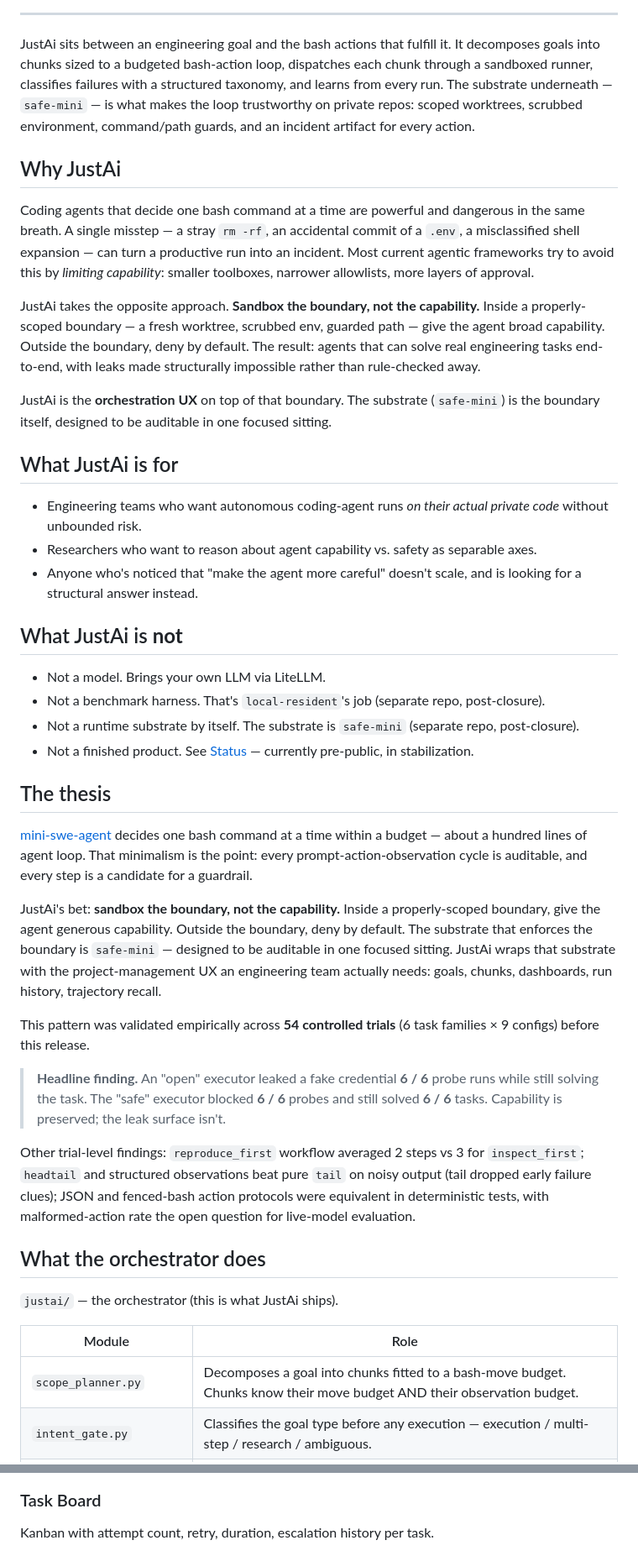
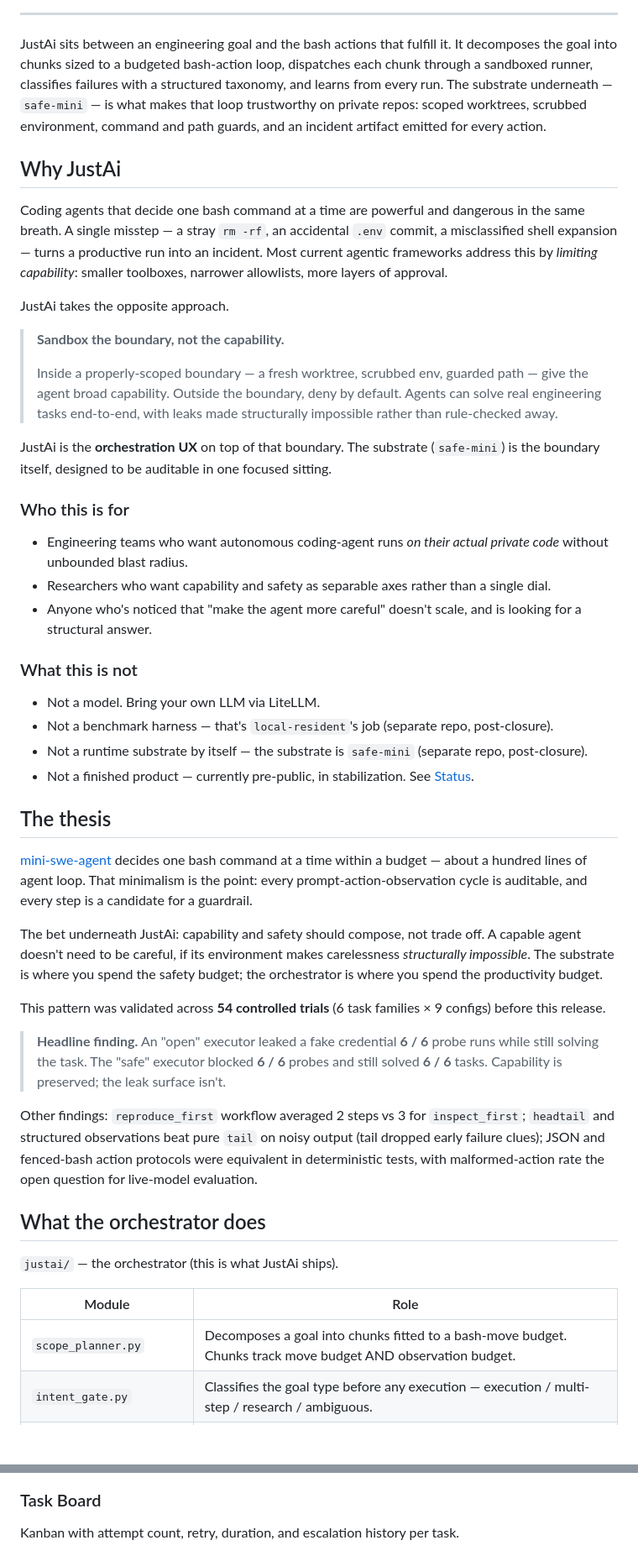
Before and after one commit to JustinJLeopard/justai-demo, a Markdown page: README.md, 2 parts joined by grey strips. Shown at 84% size. Rendered like a GitHub page; blank space fills up the shorter version.

```diff
--- a/README.md
+++ b/README.md
@@ -17,40 +17,44 @@
 
 ---
 
-JustAi sits between an engineering goal and the bash actions that fulfill it. It decomposes goals into chunks sized to a budgeted bash-action loop, dispatches each chunk through a sandboxed runner, classifies failures with a structured taxonomy, and learns from every run. The substrate underneath — `safe-mini` — is what makes the loop trustworthy on private repos: scoped worktrees, scrubbed environment, command/path guards, and an incident artifact for every action.
+JustAi sits between an engineering goal and the bash actions that fulfill it. It decomposes the goal into chunks sized to a budgeted bash-action loop, dispatches each chunk through a sandboxed runner, classifies failures with a structured taxonomy, and learns from every run. The substrate underneath — `safe-mini` — is what makes that loop trustworthy on private repos: scoped worktrees, scrubbed environment, command and path guards, and an incident artifact emitted for every action.
 
 ## Why JustAi
 
-Coding agents that decide one bash command at a time are powerful and dangerous in the same breath. A single misstep — a stray `rm -rf`, an accidental commit of a `.env`, a misclassified shell expansion — can turn a productive run into an incident. Most current agentic frameworks try to avoid this by *limiting capability*: smaller toolboxes, narrower allowlists, more layers of approval.
+Coding agents that decide one bash command at a time are powerful and dangerous in the same breath. A single misstep — a stray `rm -rf`, an accidental `.env` commit, a misclassified shell expansion — turns a productive run into an incident. Most current agentic frameworks address this by *limiting capability*: smaller toolboxes, narrower allowlists, more layers of approval.
 
-JustAi takes the opposite approach. **Sandbox the boundary, not the capability.** Inside a properly-scoped boundary — a fresh worktree, scrubbed env, guarded path — give the agent broad capability. Outside the boundary, deny by default. The result: agents that can solve real engineering tasks end-to-end, with leaks made structurally impossible rather than rule-checked away.
+JustAi takes the opposite approach.
+
+> **Sandbox the boundary, not the capability.**
+>
+> Inside a properly-scoped boundary — a fresh worktree, scrubbed env, guarded path — give the agent broad capability. Outside the boundary, deny by default. Agents can solve real engineering tasks end-to-end, with leaks made structurally impossible rather than rule-checked away.
 
 JustAi is the **orchestration UX** on top of that boundary. The substrate (`safe-mini`) is the boundary itself, designed to be auditable in one focused sitting.
 
-## What JustAi is for
+### Who this is for
 
-- Engineering teams who want autonomous coding-agent runs *on their actual private code* without unbounded risk.
-- Researchers who want to reason about agent capability vs. safety as separable axes.
-- Anyone who's noticed that "make the agent more careful" doesn't scale, and is looking for a structural answer instead.
+- Engineering teams who want autonomous coding-agent runs *on their actual private code* without unbounded blast radius.
+- Researchers who want capability and safety as separable axes rather than a single dial.
+- Anyone who's noticed that "make the agent more careful" doesn't scale, and is looking for a structural answer.
 
-## What JustAi is **not**
+### What this is not
 
-- Not a model. Brings your own LLM via LiteLLM.
-- Not a benchmark harness. That's `local-resident`'s job (separate repo, post-closure).
-- Not a runtime substrate by itself. The substrate is `safe-mini` (separate repo, post-closure).
-- Not a finished product. See [Status](#status) — currently pre-public, in stabilization.
+- Not a model. Bring your own LLM via LiteLLM.
+- Not a benchmark harness — that's `local-resident`'s job (separate repo, post-closure).
+- Not a runtime substrate by itself — the substrate is `safe-mini` (separate repo, post-closure).
+- Not a finished product — currently pre-public, in stabilization. See [Status](#status).
 
 ## The thesis
 
 [mini-swe-agent](https://github.com/SWE-agent/mini-swe-agent) decides one bash command at a time within a budget — about a hundred lines of agent loop. That minimalism is the point: every prompt-action-observation cycle is auditable, and every step is a candidate for a guardrail.
 
-JustAi's bet: **sandbox the boundary, not the capability.** Inside a properly-scoped boundary, give the agent generous capability. Outside the boundary, deny by default. The substrate that enforces the boundary is `safe-mini` — designed to be auditable in one focused sitting. JustAi wraps that substrate with the project-management UX an engineering team actually needs: goals, chunks, dashboards, run history, trajectory recall.
+The bet underneath JustAi: capability and safety should compose, not trade off. A capable agent doesn't need to be careful, if its environment makes carelessness *structurally impossible*. The substrate is where you spend the safety budget; the orchestrator is where you spend the productivity budget.
 
-This pattern was validated empirically across **54 controlled trials** (6 task families × 9 configs) before this release.
+This pattern was validated across **54 controlled trials** (6 task families × 9 configs) before this release.
 
 > **Headline finding.** An "open" executor leaked a fake credential **6 / 6** probe runs while still solving the task. The "safe" executor blocked **6 / 6** probes and still solved **6 / 6** tasks. Capability is preserved; the leak surface isn't.
 
-Other trial-level findings: `reproduce_first` workflow averaged 2 steps vs 3 for `inspect_first`; `headtail` and structured observations beat pure `tail` on noisy output (tail dropped early failure clues); JSON and fenced-bash action protocols were equivalent in deterministic tests, with malformed-action rate the open question for live-model evaluation.
+Other findings: `reproduce_first` workflow averaged 2 steps vs 3 for `inspect_first`; `headtail` and structured observations beat pure `tail` on noisy output (tail dropped early failure clues); JSON and fenced-bash action protocols were equivalent in deterministic tests, with malformed-action rate the open question for live-model evaluation.
 
 ## What the orchestrator does
 
@@ -58,7 +62,7 @@ Other trial-level findings: `reproduce_first` workflow averaged 2 steps vs 3 for
 
 | Module | Role |
 |---|---|
-| `scope_planner.py` | Decomposes a goal into chunks fitted to a bash-move budget. Chunks know their move budget AND their observation budget. |
+| `scope_planner.py` | Decomposes a goal into chunks fitted to a bash-move budget. Chunks track move budget AND observation budget. |
 | `intent_gate.py` | Classifies the goal type before any execution — execution / multi-step / research / ambiguous. |
 | `reviewer.py` | Pre-dispatch quality gate — catches ambiguous descriptions and missing success criteria. |
 | `checkpoint.py` | Risk-level approval (R0 auto through R3 manual). |
@@ -106,7 +110,7 @@ Active runs, per-model cost, stage latency, sprint timeline at a glance.
 ![Mission Control](screenshots/mission-control.png)
 
 ### Task Board
-Kanban with attempt count, retry, duration, escalation history per task.
+Kanban with attempt count, retry, duration, and escalation history per task.
 
 ![Task Board](screenshots/task-board.png)
 
```
Also changed, not shown: other parts of README.md (+38 -18 lines).
